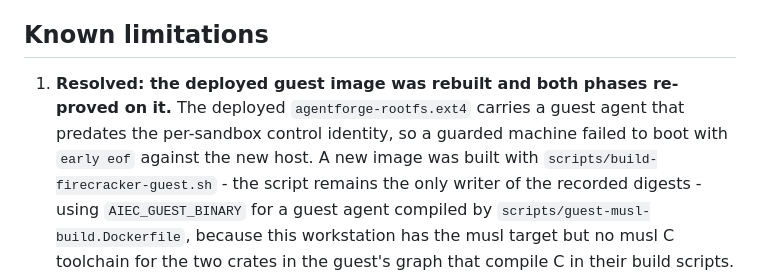
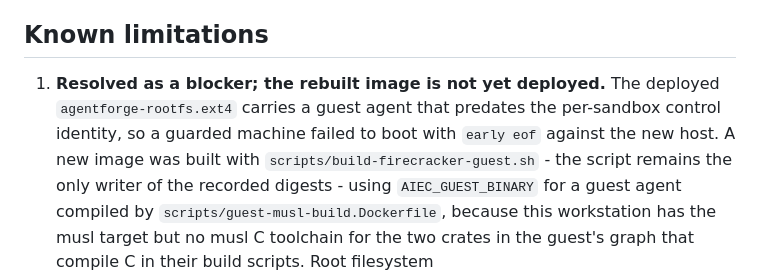
Before and after one commit to fedoragobrowse-design/AIec, a Markdown page: docs/guard-report.md, the part around the change. GitHub-like rendering.

Commit message:
Retitle Guard limitation 1 so its heading matches its body
The heading said the deployed guest image was rebuilt, while the paragraph
below it stated that the still-deployed agentforge-rootfs.ext4 was not
replaced and that deploying it is an operator's step. A reader skimming the
limitations list would take away that the deployment was fixed. The blocker
is closed and both phases are proven on the rebuilt image, so the title now
says that and keeps the undeployed swap visible.

```diff
--- a/docs/guard-report.md
+++ b/docs/guard-report.md
@@ -113,10 +113,10 @@ inverted so that subdomains did not match and unrelated domains did.
 
 ## Known limitations
 
-1. **Resolved: the deployed guest image was rebuilt and both phases re-proved
-   on it.** The deployed `agentforge-rootfs.ext4` carries a guest agent that
-   predates the per-sandbox control identity, so a guarded machine failed to
-   boot with `early eof` against the new host. A new image was built with
+1. **Resolved as a blocker; the rebuilt image is not yet deployed.** The
+   deployed `agentforge-rootfs.ext4` carries a guest agent that predates the
+   per-sandbox control identity, so a guarded machine failed to boot with
+   `early eof` against the new host. A new image was built with
    `scripts/build-firecracker-guest.sh` - the script remains the only writer of
    the recorded digests - using `AIEC_GUEST_BINARY` for a guest agent compiled by
    `scripts/guest-musl-build.Dockerfile`, because this workstation has the musl
```
